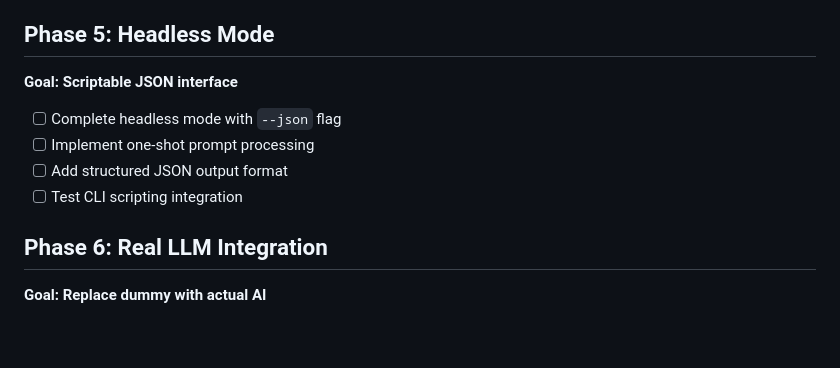
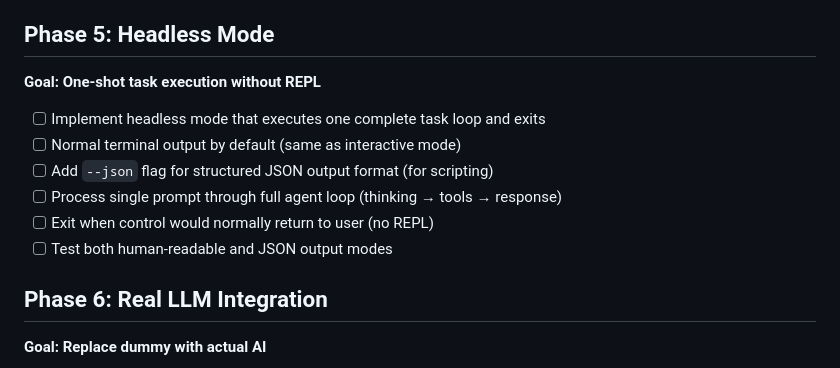
Before and after one commit to ehrlich-b/wingthing, a Markdown page: TODO.md, the part around the change. Rendered like a GitHub page; blank space fills up the shorter version.

Commit message:
Correct todo

```diff
--- a/TODO.md
+++ b/TODO.md
@@ -62,12 +62,14 @@
 - [x] Decision: `/save` takes optional filename and creates versioned JSON files
 
 ## Phase 5: Headless Mode
-**Goal: Scriptable JSON interface**
+**Goal: One-shot task execution without REPL**
 
-- [ ] Complete headless mode with `--json` flag
-- [ ] Implement one-shot prompt processing
-- [ ] Add structured JSON output format
-- [ ] Test CLI scripting integration
+- [ ] Implement headless mode that executes one complete task loop and exits
+- [ ] Normal terminal output by default (same as interactive mode)
+- [ ] Add `--json` flag for structured JSON output format (for scripting)
+- [ ] Process single prompt through full agent loop (thinking → tools → response)
+- [ ] Exit when control would normally return to user (no REPL)
+- [ ] Test both human-readable and JSON output modes
 
 ## Phase 6: Real LLM Integration
 **Goal: Replace dummy with actual AI**
```
